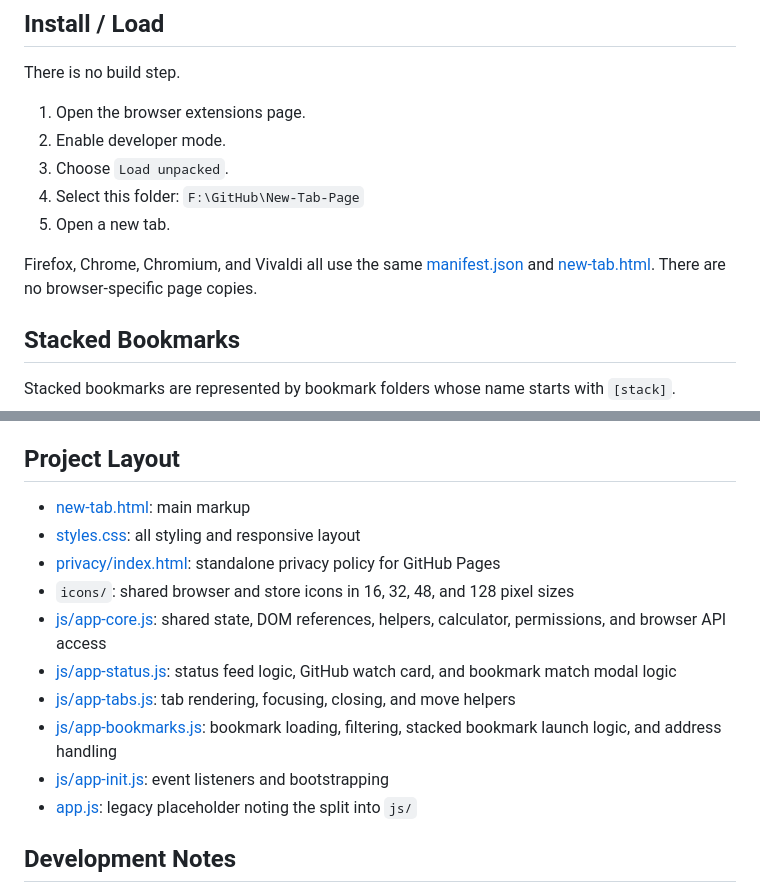
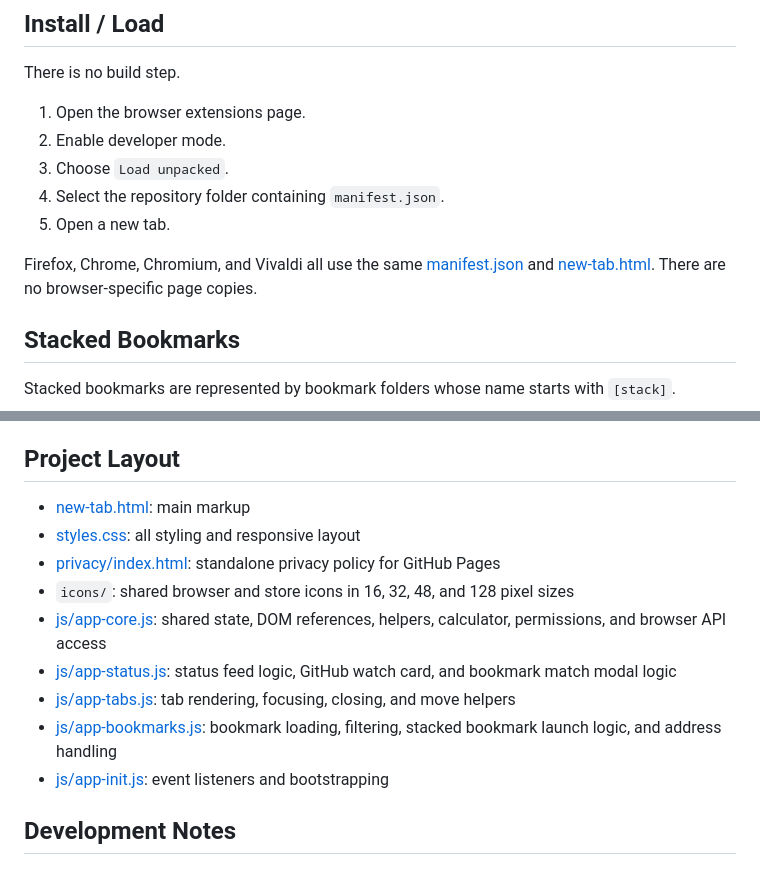
Before and after one commit to Coop25/VaporTab-3000, a Markdown page: README.md, 2 parts joined by grey strips. Rendered like a GitHub page.

```diff
--- a/README.md
+++ b/README.md
@@ -46,6 +46,6 @@ There is no build step.
 1. Open the browser extensions page.
 2. Enable developer mode.
 3. Choose `Load unpacked`.
-4. Select this folder: `F:\GitHub\New-Tab-Page`
+4. Select the repository folder containing `manifest.json`.
 5. Open a new tab.
 
@@ -93,10 +93,9 @@ Current behavior:
 - `icons/`: shared browser and store icons in 16, 32, 48, and 128 pixel sizes
-- [js/app-core.js](/f:/GitHub/New-Tab-Page/js/app-core.js:1): shared state, DOM references, helpers, calculator, permissions, and browser API access
-- [js/app-status.js](/f:/GitHub/New-Tab-Page/js/app-status.js:1): status feed logic, GitHub watch card, and bookmark match modal logic
-- [js/app-tabs.js](/f:/GitHub/New-Tab-Page/js/app-tabs.js:1): tab rendering, focusing, closing, and move helpers
-- [js/app-bookmarks.js](/f:/GitHub/New-Tab-Page/js/app-bookmarks.js:1): bookmark loading, filtering, stacked bookmark launch logic, and address handling
-- [js/app-init.js](/f:/GitHub/New-Tab-Page/js/app-init.js:1): event listeners and bootstrapping
-- [app.js](/f:/GitHub/New-Tab-Page/app.js:1): legacy placeholder noting the split into `js/`
+- [js/app-core.js](js/app-core.js): shared state, DOM references, helpers, calculator, permissions, and browser API access
+- [js/app-status.js](js/app-status.js): status feed logic, GitHub watch card, and bookmark match modal logic
+- [js/app-tabs.js](js/app-tabs.js): tab rendering, focusing, closing, and move helpers
+- [js/app-bookmarks.js](js/app-bookmarks.js): bookmark loading, filtering, stacked bookmark launch logic, and address handling
+- [js/app-init.js](js/app-init.js): event listeners and bootstrapping
 
 ## Development Notes
 
```
Also changed, not shown: other parts of README.md (+4 -4 lines).
